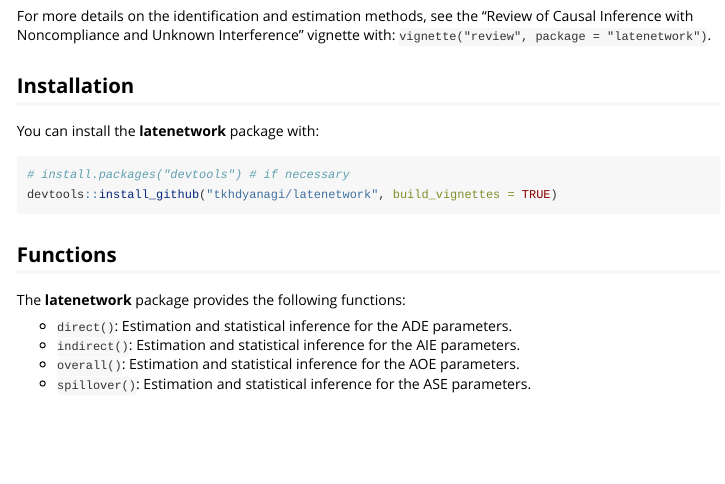
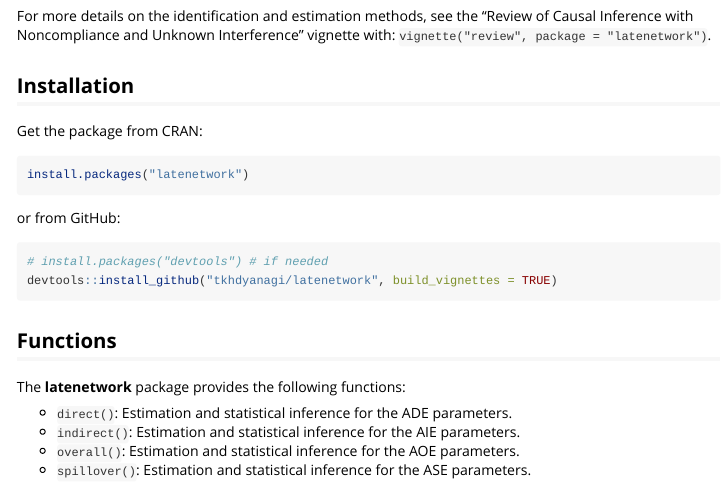
Before and after one commit to tkhdyanagi/latenetwork, an R Markdown document (vignettes/latenetwork.Rmd): the page in a window 1100 px wide, from 610 px down. Rendered offline with R 4.5, knitr and Pandoc, with nearby package versions.

Commit message:
Version 1.0.0: First CRAN submission

````diff
--- a/vignettes/latenetwork.Rmd
+++ b/vignettes/latenetwork.Rmd
@@ -55,10 +55,16 @@ see the "Review of Causal Inference with Noncompliance and Unknown Interference"
 
 ## Installation
 
-You can install the **latenetwork** package with:
+Get the package from CRAN:
 
 ```{r, eval = F, echo = T}
-# install.packages("devtools") # if necessary
+install.packages("latenetwork")
+```
+
+or from GitHub:
+
+```{r, eval = F, echo = T}
+# install.packages("devtools") # if needed
 devtools::install_github("tkhdyanagi/latenetwork", build_vignettes = TRUE)
 ```
 
````
Also changed, not shown: NEWS.md (+4 -0 lines), R/direct.R (+32 -11 lines), R/indirect.R (+38 -20 lines), R/overall.R (+38 -16 lines), R/spillover.R (+39 -12 lines), docs/pkgdown.yml, docs/search.json, 20 other files.
